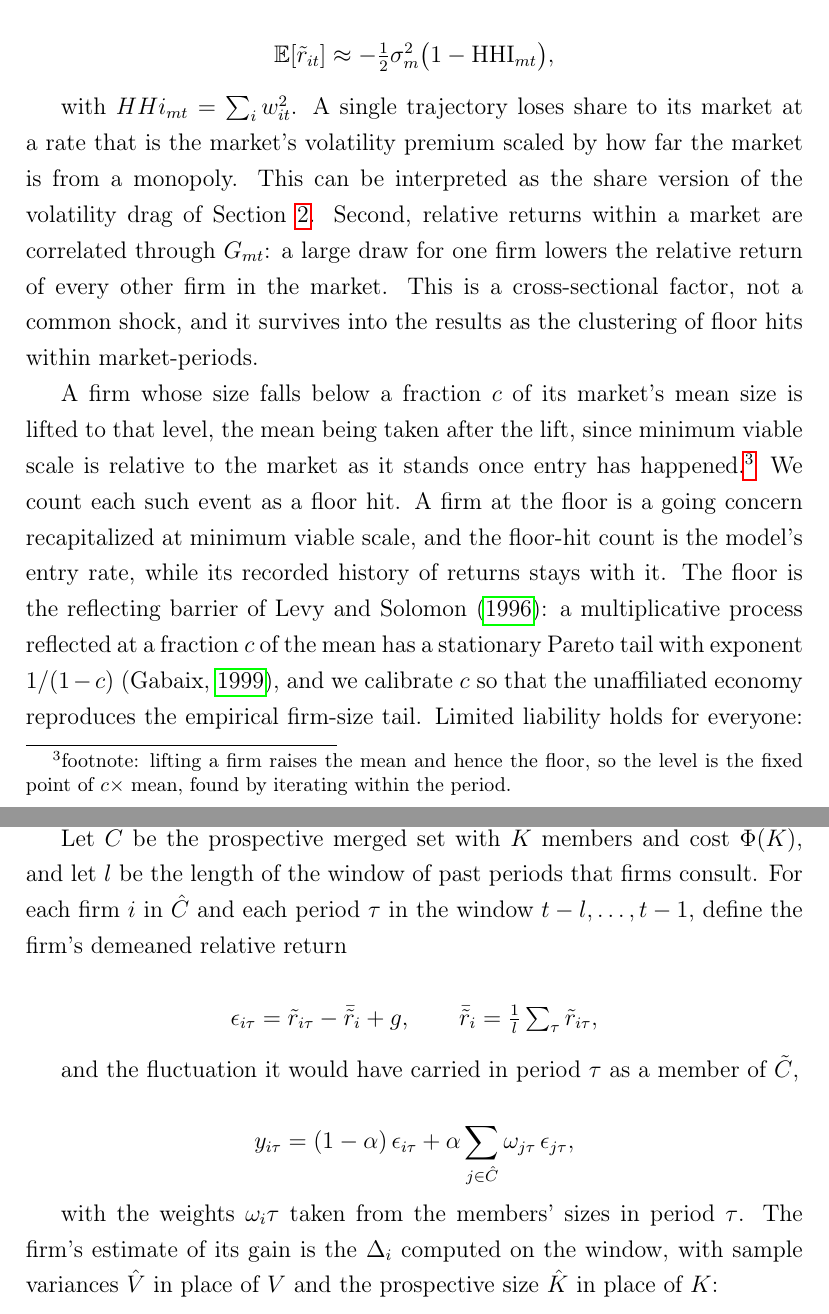
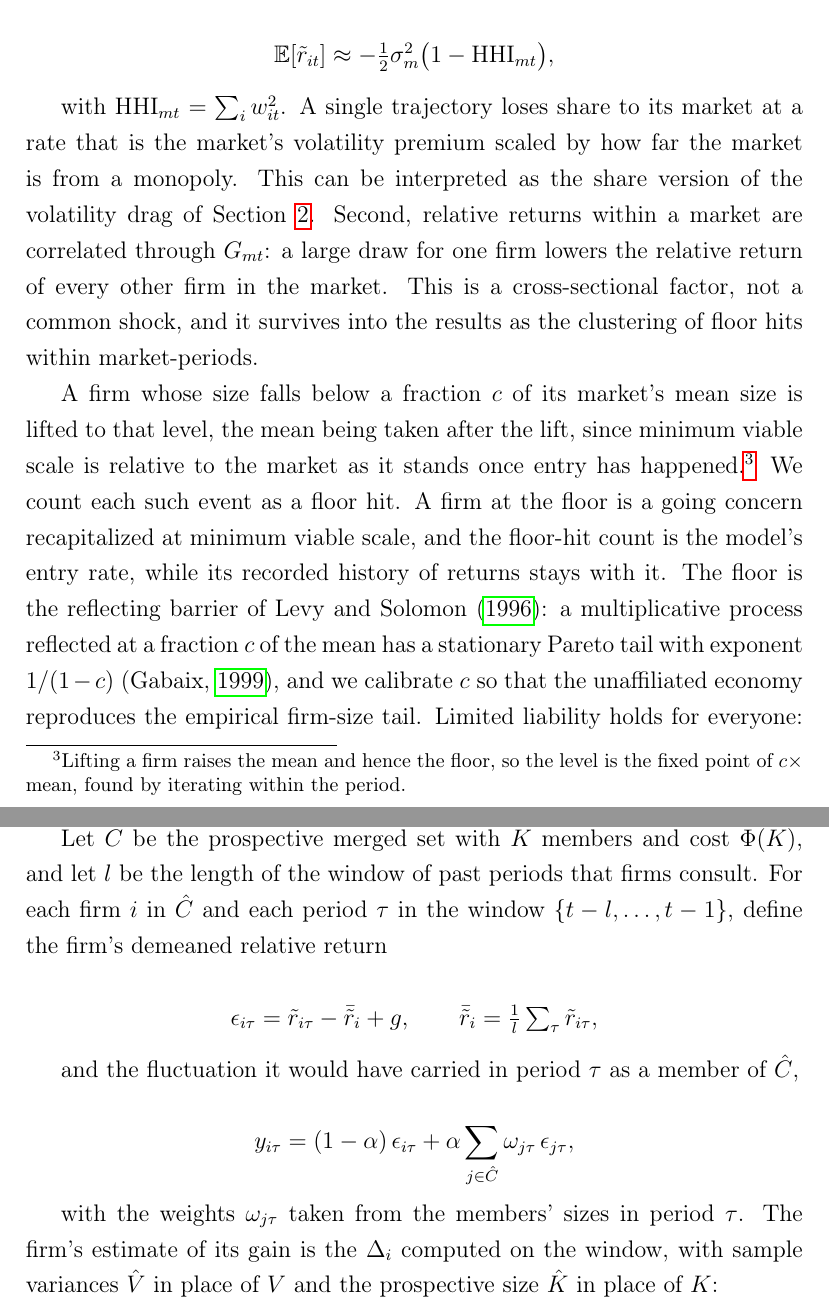
Before and after one commit to SimonBloethner/conglomerates, a LaTeX paper (latex/collaboration.tex): two parts of pages 14 and 19 of 96, joined at a grey line, cut so that both start at the same text. Compiled offline with pdfLaTeX.

Commit message:
Sections 2-3: typos and malformed math (duplicate CAGR sentence, N>1 -> K>1, HHI, omega subscript, set braces, transfer-term indices, design additions incl. alpha-gap)
Co-Authored-By: Claude Fable 5.1 <noreply@anthropic.com>
Claude-Session: https://claude.ai/code/session_01PeQ8rGuXfUELKekR6DunQE

```diff
--- a/latex/collaboration.tex
+++ b/latex/collaboration.tex
@@ -202,9 +202,9 @@ Two properties of relative returns drive what follows. First, by Jensen's inequa
 
 $$\mathbb{E}[\tilde r_{it}] \approx -\tfrac{1}{2}\sigma_m^2 \bigl(1 - \mathrm{HHI}_{mt}\bigr),$$
 
-with $HHi_{mt} = \sum_i w_{it}^2$. A single trajectory loses share to its market at a rate that is the market's volatility premium scaled by how far the market is from a monopoly. This can be interpreted as the share version of the volatility drag of Section~\ref{sec:Background}. Second, relative returns within a market are correlated through $G_{mt}$: a large draw for one firm lowers the relative return of every other firm in the market. This is a cross-sectional factor, not a common shock, and it survives into the results as the clustering of floor hits within market-periods.
+with $\mathrm{HHI}_{mt} = \sum_i w_{it}^2$. A single trajectory loses share to its market at a rate that is the market's volatility premium scaled by how far the market is from a monopoly. This can be interpreted as the share version of the volatility drag of Section~\ref{sec:Background}. Second, relative returns within a market are correlated through $G_{mt}$: a large draw for one firm lowers the relative return of every other firm in the market. This is a cross-sectional factor, not a common shock, and it survives into the results as the clustering of floor hits within market-periods.
 
-A firm whose size falls below a fraction $c$ of its market's mean size is lifted to that level, the mean being taken after the lift, since minimum viable scale is relative to the market as it stands once entry has happened.\footnote{footnote: lifting a firm raises the mean and hence the floor, so the level is the fixed point of $c \times$ mean, found by iterating within the period.} We count each such event as a floor hit. A firm at the floor is a going concern recapitalized at minimum viable scale, and the floor-hit count is the model's entry rate, while its recorded history of returns stays with it. The floor is the reflecting barrier of \textcite{levy1996power}: a multiplicative process reflected at a fraction $c$ of the mean has a stationary Pareto tail with exponent $1/(1 - c)$ \parencite{gabaix1999zipf}, and we calibrate $c$ so that the unaffiliated economy reproduces the empirical firm-size tail. Limited liability holds for everyone: no firm can lose more than its capital.
+A firm whose size falls below a fraction $c$ of its market's mean size is lifted to that level, the mean being taken after the lift, since minimum viable scale is relative to the market as it stands once entry has happened.\footnote{Lifting a firm raises the mean and hence the floor, so the level is the fixed point of $c \times$ mean, found by iterating within the period.} We count each such event as a floor hit. A firm at the floor is a going concern recapitalized at minimum viable scale, and the floor-hit count is the model's entry rate, while its recorded history of returns stays with it. The floor is the reflecting barrier of \textcite{levy1996power}: a multiplicative process reflected at a fraction $c$ of the mean has a stationary Pareto tail with exponent $1/(1 - c)$ \parencite{gabaix1999zipf}, and we calibrate $c$ so that the unaffiliated economy reproduces the empirical firm-size tail. Limited liability holds for everyone: no firm can lose more than its capital.
 
 This yields capital share distributions rather than conventional revenue-based market shares. This approach is well-grounded in industrial organization theory. The \textcite{kreps1983quantity} framework demonstrates that when firms first choose production capacity and then compete on price, the equilibrium outcome equals Cournot competition—capacity determined by capital investment is the strategically relevant variable, with sales as the subsequent outcome. \textcite{dixit1980role} reinforces this logic through entry deterrence theory: a firm's capital stock represents a credible commitment that shapes post-entry competition, making accumulated investment the determinant of sustainable competitive position. \textcite{sutton1991sunk} extends this insight, showing that in industries with significant sunk costs, there exists a lower bound on concentration determined by the scale of capital investments required for viable operation. In addition, we posit that capital is what makes future production, and hence the ability to serve customers, possible, so a firm's share of a market's capital measures its claim on that market's future rather than its sales in the period just past.
 
@@ -246,15 +246,15 @@ Firms form, join and leave conglomerates on a single criterion, applied to every
 
 Each period every firm independently initiates a proposal with probability $p$. An initiator draws a target market uniformly among the markets its unit does not yet occupy (all markets but its own, if unaffiliated), and a target firm uniformly within that market. If the target belongs to a conglomerate, the two units merge as wholes. A proposal is feasible only if the merged set still has at most one firm per market. Feasibility is a constraint, not a decision. The search is uniform and $p$ is not calibrated to anything, which is why we vary it from 0.05 to 1.
 
-Let $\hat{C}$ be the prospective merged set with $\hat{K}$ members and cost $\Phi(\hat{K})$, and let $l$ be the length of the window of past periods that firms consult. For each firm $i$ in $\hat{C}$ and each period $\tau$ in the window ${t - l, \ldots, t - 1}$, define the firm's demeaned relative return
+Let $\hat{C}$ be the prospective merged set with $\hat{K}$ members and cost $\Phi(\hat{K})$, and let $l$ be the length of the window of past periods that firms consult. For each firm $i$ in $\hat{C}$ and each period $\tau$ in the window $\{t - l, \ldots, t - 1\}$, define the firm's demeaned relative return
 
 $$\epsilon_{i\tau} = \tilde r_{i\tau} - \bar{\tilde r}_i + g, \qquad \bar{\tilde r}_i = \tfrac{1}{l}\textstyle\sum_{\tau} \tilde r_{i\tau},$$
 
-and the fluctuation it would have carried in period $\tau$ as a member of $\tilde{C}$,
+and the fluctuation it would have carried in period $\tau$ as a member of $\hat{C}$,
 
 $$y_{i\tau} = (1-\alpha)\,\epsilon_{i\tau} + \alpha \sum_{j \in \hat C} \omega_{j\tau}\,\epsilon_{j\tau},$$
 
-with the weights $\omega_i \tau$ taken from the members' sizes in period $\tau$. The firm's estimate of its gain is the $\Delta_{i}$ computed on the window, with sample variances $\hat{V}$ in place of $V$ and the prospective size $\hat{K}$ in place of $K$:
+with the weights $\omega_{j\tau}$ taken from the members' sizes in period $\tau$. The firm's estimate of its gain is the $\Delta_{i}$ computed on the window, with sample variances $\hat{V}$ in place of $V$ and the prospective size $\hat{K}$ in place of $K$:
 
 $$\tilde\Delta_i(\hat C, \alpha) = \tfrac12 \Bigl[ (1-\alpha)\,\hat V(\epsilon_i) + \alpha \sum_{j \in \hat C} \bar\omega_j\,\hat V(\epsilon_j) - \hat V(y_i) \Bigr] - \Phi(\hat K)$$
 
```
Also changed, not shown: latex/collaboration.tex (16 more changed lines).
